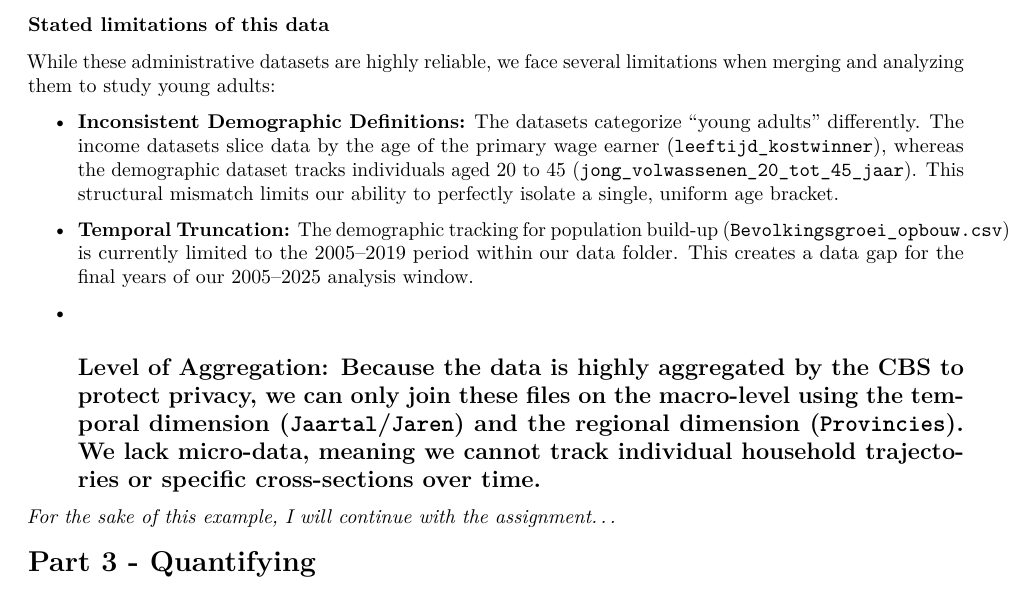
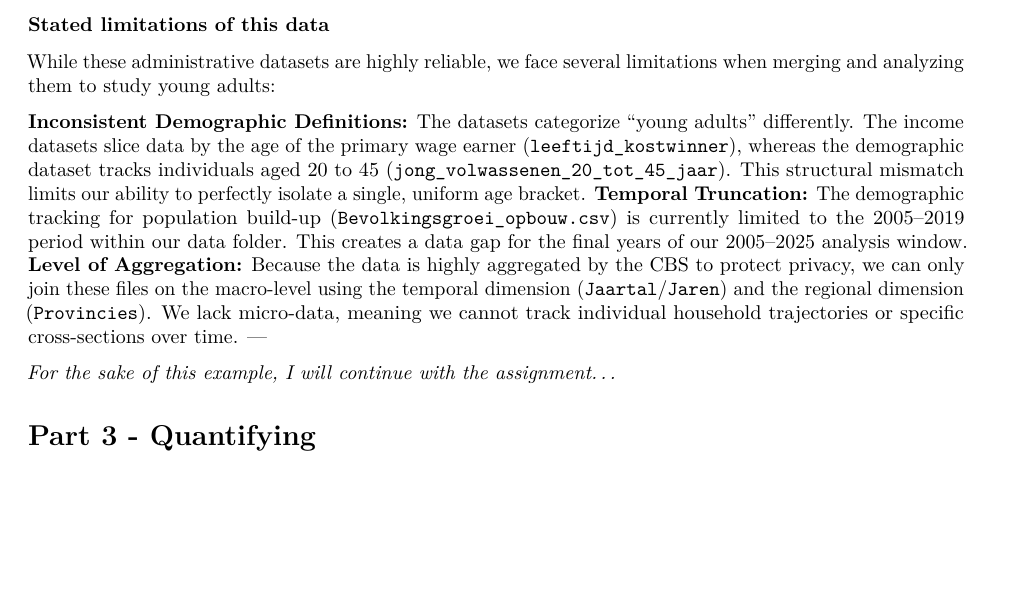
Before and after one commit to TimKnegt/Tutorial-group-1-1, an R Markdown document (Housing_affordability_and_availability.Rmd): part of page 5 of 7, cut so that both start at the same text, the shorter picture padded with empty space. Rendered offline with R 4.5, knitr and Pandoc, then LaTeX, with nearby package versions; some code elsewhere in the file could not run offline.

Commit message:
Update Housing_affordability_and_availability.Rmd

```diff
--- a/Housing_affordability_and_availability.Rmd
+++ b/Housing_affordability_and_availability.Rmd
@@ -197,9 +197,9 @@ Unlike survey data which relies on self-reported interviews, these datasets are
 ### Stated limitations of this data
 While these administrative datasets are highly reliable, we face several limitations when merging and analyzing them to study young adults:
 
-* **Inconsistent Demographic Definitions:** The datasets categorize "young adults" differently. The income datasets slice data by the age of the primary wage earner (`leeftijd_kostwinner`), whereas the demographic dataset tracks individuals aged 20 to 45 (`jong_volwassenen_20_tot_45_jaar`). This structural mismatch limits our ability to perfectly isolate a single, uniform age bracket.
-* **Temporal Truncation:** The demographic tracking for population build-up (`Bevolkingsgroei_opbouw.csv`) is currently limited to the 2005–2019 period within our data folder. This creates a data gap for the final years of our 2005–2025 analysis window.
-* **Level of Aggregation:** Because the data is highly aggregated by the CBS to protect privacy, we can only join these files on the macro-level using the temporal dimension (`Jaartal`/`Jaren`) and the regional dimension (`Provincies`). We lack micro-data, meaning we cannot track individual household trajectories or specific cross-sections over time.
+**Inconsistent Demographic Definitions:** The datasets categorize "young adults" differently. The income datasets slice data by the age of the primary wage earner (`leeftijd_kostwinner`), whereas the demographic dataset tracks individuals aged 20 to 45 (`jong_volwassenen_20_tot_45_jaar`). This structural mismatch limits our ability to perfectly isolate a single, uniform age bracket.
+**Temporal Truncation:** The demographic tracking for population build-up (`Bevolkingsgroei_opbouw.csv`) is currently limited to the 2005–2019 period within our data folder. This creates a data gap for the final years of our 2005–2025 analysis window.
+**Level of Aggregation:** Because the data is highly aggregated by the CBS to protect privacy, we can only join these files on the macro-level using the temporal dimension (`Jaartal`/`Jaren`) and the regional dimension (`Provincies`). We lack micro-data, meaning we cannot track individual household trajectories or specific cross-sections over time.
 ---
 
 *For the sake of this example, I will continue with the assignment...*
```
